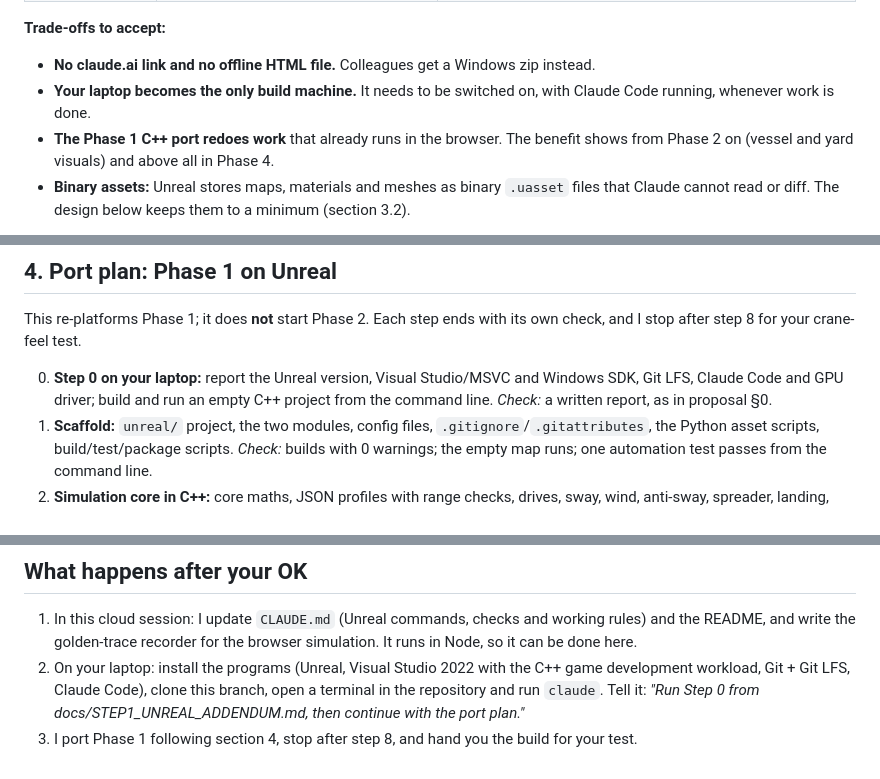
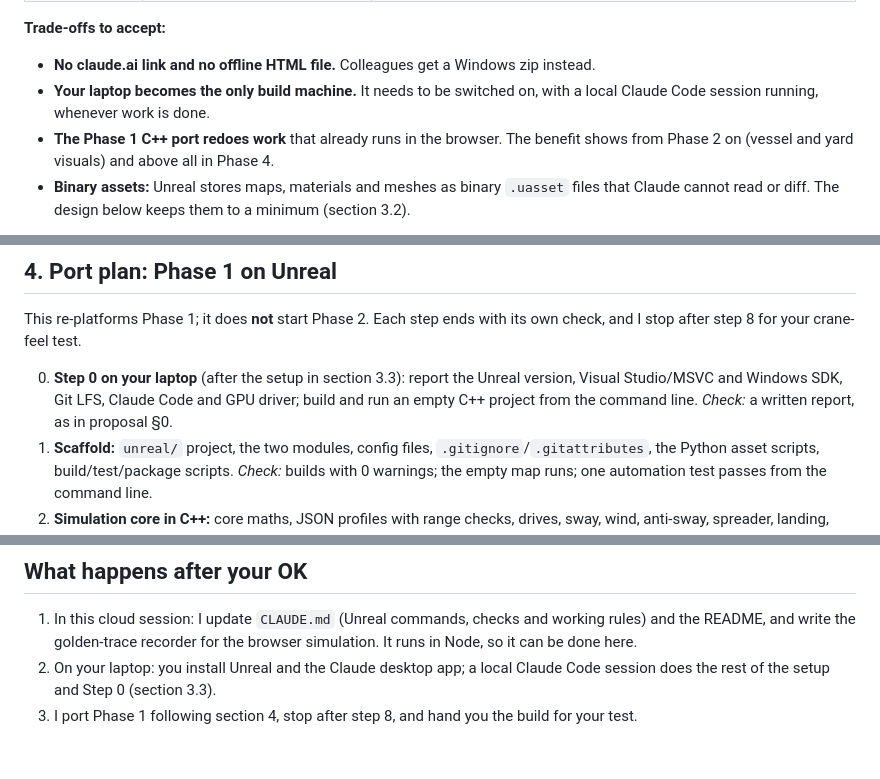
Before and after one commit to ReefyBlue/devolution, a Markdown page: docs/STEP1_UNREAL_ADDENDUM.md, 3 parts joined by grey strips. Drawn GitHub-style.

```diff
--- a/docs/STEP1_UNREAL_ADDENDUM.md
+++ b/docs/STEP1_UNREAL_ADDENDUM.md
@@ -23,7 +23,7 @@ Branch `claude/quayops-sts-crane-0t64lz` · status: **draft, waiting for your de
 
 **Trade-offs to accept:**
 - **No claude.ai link and no offline HTML file.** Colleagues get a Windows zip instead.
-- **Your laptop becomes the only build machine.** It needs to be switched on, with Claude Code running, whenever work is done.
+- **Your laptop becomes the only build machine.** It needs to be switched on, with a local Claude Code session running, whenever work is done.
 - **The Phase 1 C++ port redoes work** that already runs in the browser. The benefit shows from Phase 2 on (vessel and yard visuals) and above all in Phase 4.
 - **Binary assets:** Unreal stores maps, materials and meshes as binary `.uasset` files that Claude cannot read or diff. The design below keeps them to a minimum (section 3.2).
 
@@ -102,7 +121,7 @@ The rule from `CLAUDE.md` stays: **crane logic never touches Unreal actors or me
 
 This re-platforms Phase 1; it does **not** start Phase 2. Each step ends with its own check, and I stop after step 8 for your crane-feel test.
 
-0. **Step 0 on your laptop:** report the Unreal version, Visual Studio/MSVC and Windows SDK, Git LFS, Claude Code and GPU driver; build and run an empty C++ project from the command line. *Check:* a written report, as in proposal §0.
+0. **Step 0 on your laptop** (after the setup in section 3.3): report the Unreal version, Visual Studio/MSVC and Windows SDK, Git LFS, Claude Code and GPU driver; build and run an empty C++ project from the command line. *Check:* a written report, as in proposal §0.
 1. **Scaffold:** `unreal/` project, the two modules, config files, `.gitignore`/`.gitattributes`, the Python asset scripts, build/test/package scripts. *Check:* builds with 0 warnings; the empty map runs; one automation test passes from the command line.
 2. **Simulation core in C++:** core maths, JSON profiles with range checks, drives, sway, wind, anti-sway, spreader, landing, grip, test moves. *Check:* the 67 unit tests pass with the same numbers (bay 22 at quay mark 509.0; sway period 9.17 s at +30 m). In addition, **golden traces**: the browser simulation records every state value for scripted input sequences (drives into limits, a hard stop, a full pick and place), and the C++ simulation must replay them within a tight tolerance. That proves the port behaves exactly like the build you tested.
 3. **Scene:** quay, rails, water; the SPP-65 crane from its profile; feeder, hatch covers and the 84-box deck stack; lane L1 with tractor and chassis; lighting and sky. *Check:* screenshots from the same viewpoints as the browser build, side by side.
@@ -154,5 +173,5 @@ This re-platforms Phase 1; it does **not** start Phase 2. Each step ends with it
 
 ## What happens after your OK
 1. In this cloud session: I update `CLAUDE.md` (Unreal commands, checks and working rules) and the README, and write the golden-trace recorder for the browser simulation. It runs in Node, so it can be done here.
-2. On your laptop: install the programs (Unreal, Visual Studio 2022 with the C++ game development workload, Git + Git LFS, Claude Code), clone this branch, open a terminal in the repository and run `claude`. Tell it: *"Run Step 0 from docs/STEP1_UNREAL_ADDENDUM.md, then continue with the port plan."*
+2. On your laptop: you install Unreal and the Claude desktop app; a local Claude Code session does the rest of the setup and Step 0 (section 3.3).
 3. I port Phase 1 following section 4, stop after step 8, and hand you the build for your test.
```
Also changed, not shown: other parts of docs/STEP1_UNREAL_ADDENDUM.md (+24 -5 lines).
